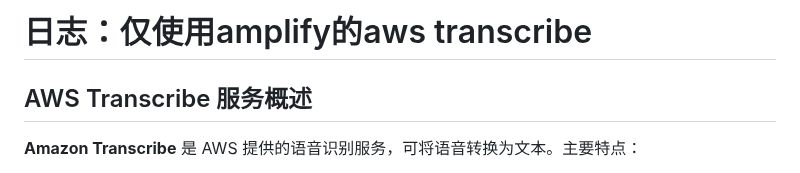
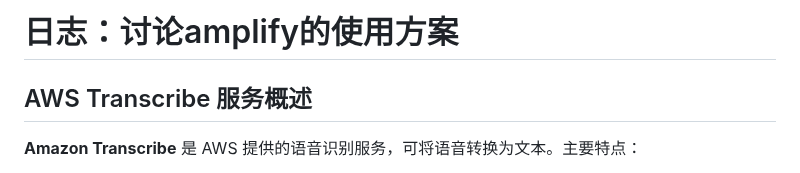
Before and after one commit to Nirva-AI/nirva_app, a Markdown page: docs/日志：讨论amplify的使用方案.md, the part around the change. GitHub-like rendering.

```diff
--- a/docs/日志：仅使用amplify的aws transcribe.md
+++ b/docs/日志：讨论amplify的使用方案.md
@@ -1,4 +1,4 @@
-# 日志：仅使用amplify的aws transcribe
+# 日志：讨论amplify的使用方案
 
 ## AWS Transcribe 服务概述
 
```
Also changed, not shown: docs/日志：amplify的flutter配置.md (renamed from docs/日志：amplify的使用.md, +1 -1 lines), docs/日志：aws与amplify的基础配置.md (renamed from docs/日志：aws与amplify的配置.md, +1 -1 lines).
